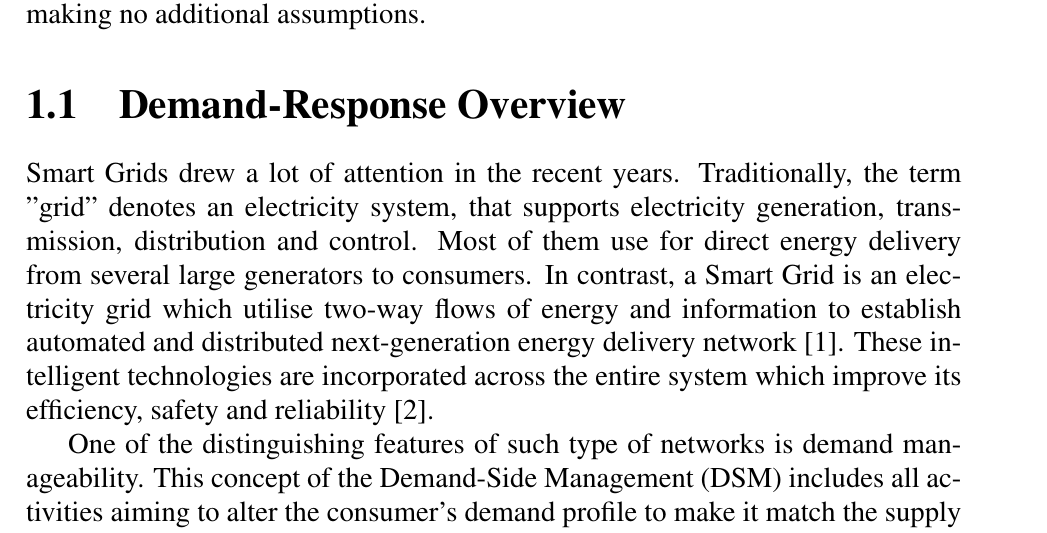
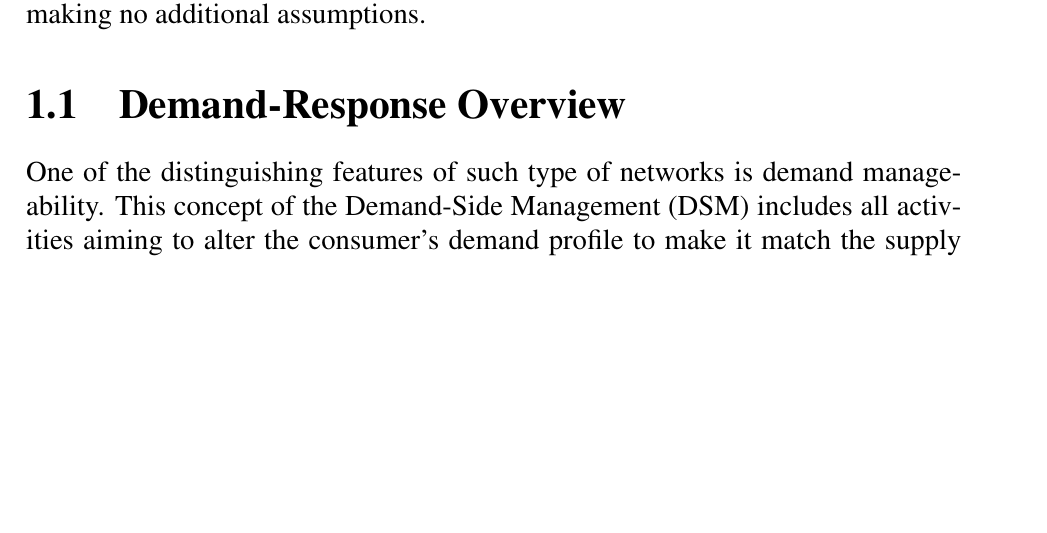
Before and after one commit to aksholokhov/bachelor_thesis, a LaTeX thesis (doc/thesis/main.tex, which reads doc/thesis/content/DR_overview.tex): part of page 4 of 20 before the commit and part of page 4 of 19 after it, cut so that both start at the same text, the shorter picture padded with empty space. Compiled offline with pdfLaTeX.

Commit message:
Move SG paragraph to introduction

```diff
--- a/doc/thesis/content/DR_overview.tex
+++ b/doc/thesis/content/DR_overview.tex
@@ -1,5 +1,5 @@
 \section{Demand-Response Overview}
-Smart Grids drew a lot of attention in the recent years. Traditionally, the term "grid" denotes an electricity system, that supports electricity generation, transmission, distribution and control. Most of them use for direct energy delivery from several large generators to consumers. In contrast, a Smart Grid is an electricity grid which utilise two-way flows of energy and information to establish automated and distributed next-generation energy delivery network \cite{Fang2012}. These intelligent technologies are incorporated across the entire system which improve its efficiency, safety and reliability \cite{Gao2012}.
+
 
 One of the distinguishing features of such type of networks is demand manageability. This concept of the Demand-Side Management (DSM) includes all activities aiming to alter the consumer's demand profile to make it match the supply and to effectively incorporate renewable energy sources \cite{Alizadeh2012}. Nowadays the major activity in DSM is Demand-Response (DR), which is considered as a subset of the broader category of DSM, together with energy efficiency and conservation programs \cite{Palensky2011}. According to the United States Department of energy, Demand-Response is "a tariff or program established to motivate changes in electric use by end-use customers, in response to changes in the price of electricity over time, or to give incentive payments designed to induce lower electricity use at times of high market prices or when grid reliability is jeopardized" \cite{DepartmentofEnergyUSA2006}. According to \cite{Vardakas2015}, the main objectives of the application of DR scheme may be summarised as:
 \begin{itemize}
```
